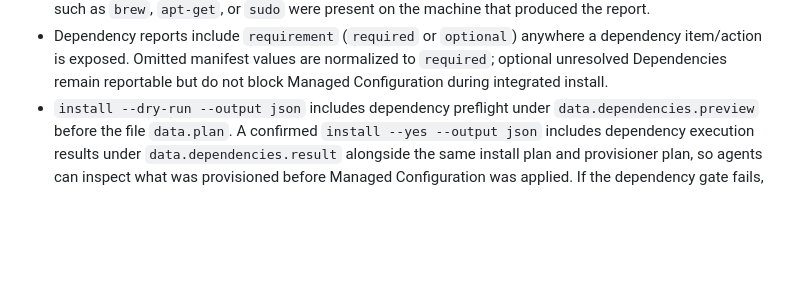
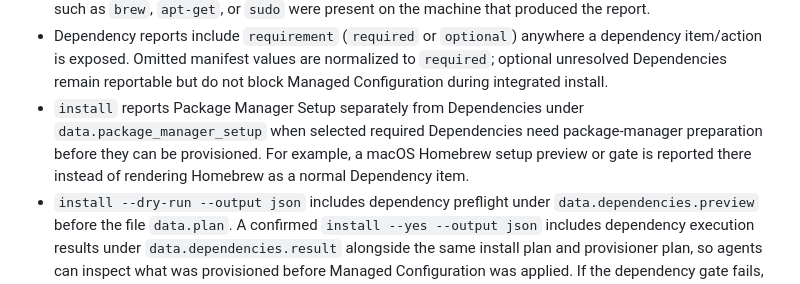
Before and after one commit to yersonargotev/dots, a Markdown page: docs/agents/output-contract.md, the part around the change. GitHub-like rendering; blank space fills up the shorter version.

Commit message:
docs(agents): document package manager setup output

```diff
--- a/docs/agents/output-contract.md
+++ b/docs/agents/output-contract.md
@@ -118,6 +118,11 @@ prose the text surface prints:
   dependency item/action is exposed. Omitted manifest values are normalized to
   `required`; optional unresolved Dependencies remain reportable but do not
   block Managed Configuration during integrated install.
+- `install` reports Package Manager Setup separately from Dependencies under
+  `data.package_manager_setup` when selected required Dependencies need
+  package-manager preparation before they can be provisioned. For example, a
+  macOS Homebrew setup preview or gate is reported there instead of rendering
+  Homebrew as a normal Dependency item.
 - `install --dry-run --output json` includes dependency preflight under
   `data.dependencies.preview` before the file `data.plan`. A confirmed
   `install --yes --output json` includes dependency execution results under
```
